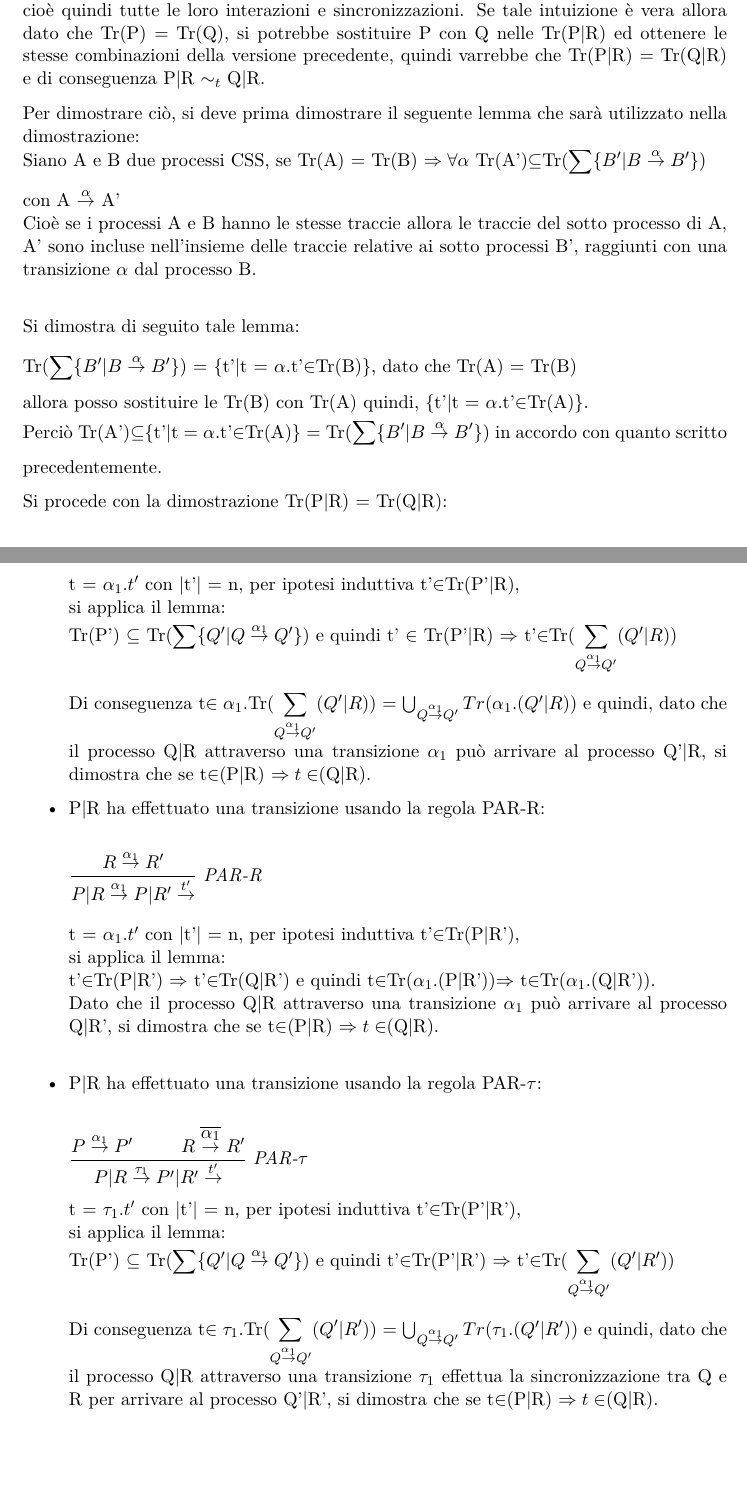
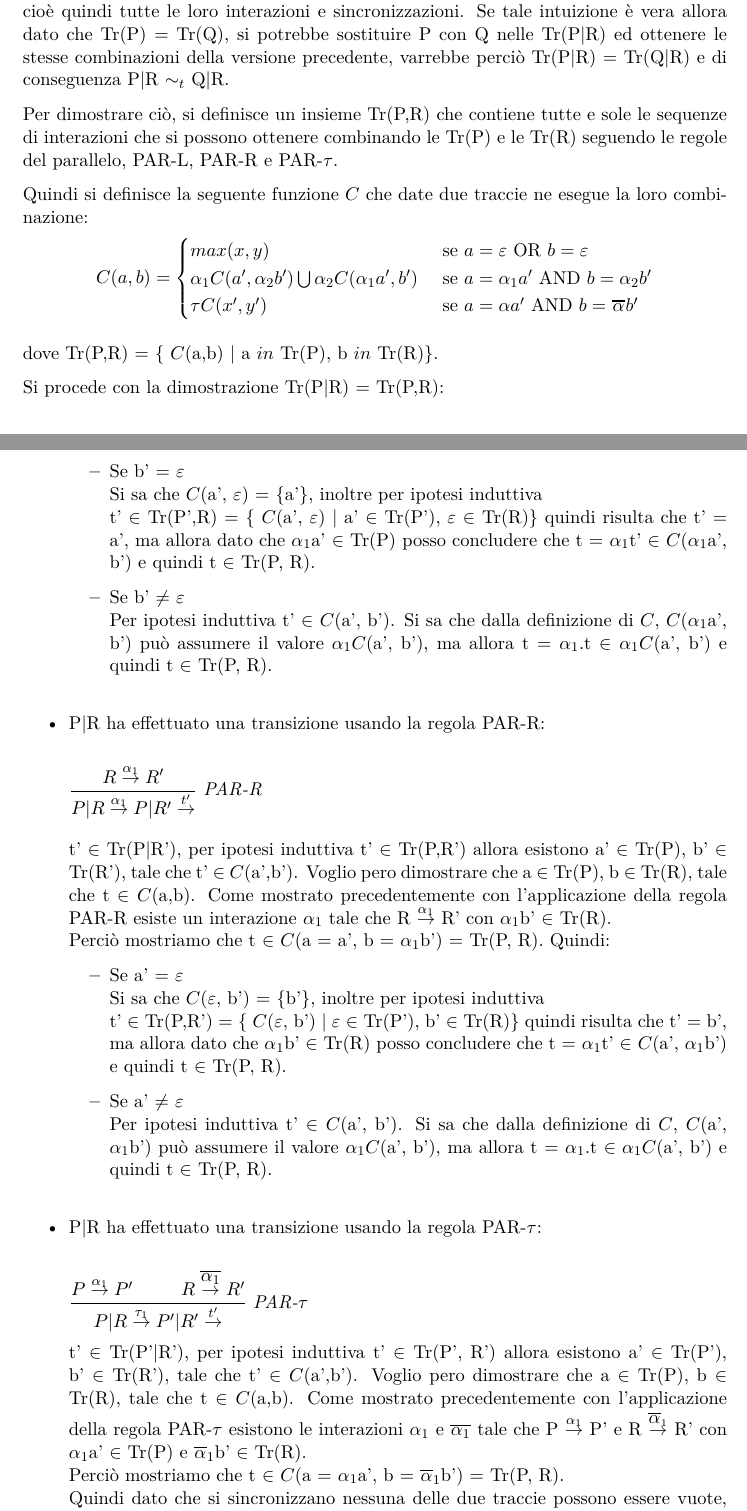
Before and after one commit to pheasant98/LGC---Esame, a LaTeX document (relazione.tex, which reads Sezioni/EsercizioD.tex): two parts of pages 13 and 14 of 26, joined at a grey line, cut so that both start at the same text, the shorter picture padded with empty space. Compiled offline with pdfLaTeX.

Commit message:
fix parallelo , relabelling e restrict

```diff
--- a/Sezioni/EsercizioD.tex
+++ b/Sezioni/EsercizioD.tex
@@ -139,19 +139,23 @@ Perciò si è dimostrato che \tr{P + R} = \tr{P} $\bigcup$ \tr{R} e quindi con \
 
 \paragraph{Contesto parallelo  C[ ] = (\hspace{0.3cm} | R)} \mbox{}
 
-Intuitivamente le traccie \tr{P|R} sono tutte le possibili combinazione tra \tr{P} e \tr{R}, cioè quindi tutte le loro interazioni e sincronizzazioni. Se tale intuizione è vera allora dato che \tr{P} = \tr{Q}, si potrebbe sostituire P con Q nelle \tr{P|R} ed ottenere le stesse combinazioni della versione precedente, quindi varrebbe che \tr{P|R} = \tr{Q|R} e di conseguenza P|R $\sim_{t}$ Q|R.
+Intuitivamente le traccie \tr{P|R} sono tutte le possibili combinazione tra \tr{P} e \tr{R}, cioè quindi tutte le loro interazioni e sincronizzazioni. Se tale intuizione è vera allora dato che \tr{P} = \tr{Q}, si potrebbe sostituire P con Q nelle \tr{P|R} ed ottenere le stesse combinazioni della versione precedente, varrebbe perciò \tr{P|R} = \tr{Q|R} e di conseguenza P|R $\sim_{t}$ Q|R.
 
-Per dimostrare ciò, si deve prima dimostrare il seguente lemma che sarà utilizzato nella dimostrazione:\\
-Siano A e B due processi CSS, se \tr{A} = \tr{B} $\Rightarrow \forall\alpha$ \tr{A'}$\subseteq$\tr{$\displaystyle\sum_{}^{} \{B'|B \overset{\alpha}\rightarrow B'\}$} \\con A $ \overset{\alpha}\rightarrow $ A'\\
-Cioè se i processi A e B hanno le stesse traccie allora le traccie del sotto processo di A, A' sono incluse nell'insieme delle traccie relative ai sotto processi B', raggiunti con una transizione $\alpha$ dal processo B.\\
+Per dimostrare ciò, si definisce un insieme Tr(P,R) che contiene tutte e sole le sequenze di interazioni che si possono ottenere combinando le \tr{P} e le \tr{R} seguendo le regole del parallelo, PAR-L, PAR-R e PAR-$\tau$.
 
-Si dimostra di seguito tale lemma:
+Quindi si definisce la seguente funzione $C$ che date due traccie ne esegue la loro combinazione:
+\[
+	C(a,b) =
+	\begin{cases}
+	max(x,y) &  $ se $ a = \varepsilon $ OR $ b = \varepsilon\\
+	\alpha_{1}C(a', \alpha_{2}b')\bigcup\alpha_{2}C(\alpha_{1}a', b') & $ se $ a = \alpha_{1}a' $ AND $ b = \alpha_{2}b'\\
+	\tau C(x',y') & $ se $ a = \alpha a' $ AND $ b = \Overline[1pt]{\alpha} b'\\
+	\end{cases}
+\]
 
-\tr{$\displaystyle\sum_{}^{} \{B'|B \overset{\alpha}\rightarrow B'\}$} = \{t'|t = $\alpha$.t'$\in$\tr{B}\}, dato che \tr{A} = \tr{B} \\
-allora posso sostituire le \tr{B} con \tr{A} quindi, \{t'|t = $\alpha$.t'$\in$\tr{A}\}.\\
-Perciò \tr{A'}$\subseteq$\{t'|t = $\alpha$.t'$\in$\tr{A}\} = \tr{$\displaystyle\sum_{}^{} \{B'|B \overset{\alpha}\rightarrow B'\}$} in accordo con quanto scritto precedentemente.
+dove Tr(P,R) = \{ $C$(a,b) | a $in$ \tr{P}, b $in$ \tr{R}\}.
 
-Si procede con la dimostrazione \tr{P|R} = \tr{Q|R}:\\
+Si procede con la dimostrazione \tr{P|R} = \tr{P,R}:\\
 
 $(\subseteq)$
 \\
@@ -173,6 +177,3 @@ t ha una prima interazione seguita poi dalla traccia t', quindi P|R $ \overset{\
 
 	$\dfrac{P \overset{\alpha_{1}}\rightarrow P'}{P|R \overset{\alpha_{1}}\rightarrow P'|R\overset{t'}\rightarrow}$ \textit{PAR-L} \\
 
-	t = $\alpha_{1}.t'$ con |t'| = n, per ipotesi induttiva t'$\in$\tr{P'|R}, \\
-	si applica il lemma:\\
-	\tr{P'} $\subseteq$ \tr{$\displaystyle\sum_{}^{} \{Q'|Q \overset{\alpha_{1}}\rightarrow Q'\}$} e quindi t' $\in$ \tr{P'|R} $\Rightarrow$ t'$\in$\tr{$\displaystyle\sum_{Q \overset{\alpha_{1}}\rightarrow Q'}^{} (Q'|R) $}
@@ -179,33 +183,43 @@ t ha una prima interazione seguita poi dalla traccia t', quindi P|R $ \overset{\
+		\item Se b' = $\varepsilon$\\
+		Si sa che $C$(a', $\varepsilon$) = \{a'\}, inoltre per ipotesi induttiva \\
+		t' $\in$ \tr{P',R} = \{ $C$(a', $\varepsilon$) | a' $\in$ \tr{P'}, $\varepsilon$ $\in$ \tr{R}\} quindi risulta che t' = a', ma allora dato che  $\alpha_{1}$a' $\in$ \tr{P} posso concludere che t = $\alpha_{1}$t' $\in$ $C$($\alpha_{1}$a', b') e quindi t $\in$ \tr{P, R}.
+		\item Se b' $\not$= $\varepsilon$\\
+		Per ipotesi induttiva t' $\in$ $C$(a', b'). Si sa che dalla definizione di $C$, $C$($\alpha_{1}$a', b') può assumere il valore $\alpha_{1}C$(a', b'), ma allora t = $\alpha_{1}$.t $\in\alpha_{1}C$(a', b') e quindi t $\in$ \tr{P, R}.\\
 
-	Di conseguenza t$\in\alpha_{1}$.\tr{$\displaystyle\sum_{Q\overset{\alpha_{1}}\rightarrow Q'}^{} (Q'|R) $} = $\bigcup_{Q \overset{\alpha_{1}}\rightarrow Q'}\tr{\alpha_{1}.(Q'|R) $} e quindi, dato che il processo Q|R attraverso una transizione $\alpha_{1}$ può arrivare al processo Q'|R, si dimostra che se t$\in$(P|R) $\Rightarrow t\in$(Q|R).
+
+	\end{itemize}
+
 
 	\item P|R ha effettuato una transizione usando la regola PAR-R:\\
 
 	$\dfrac{R \overset{\alpha_{1}}\rightarrow R'}{P|R \overset{\alpha_{1}}\rightarrow P|R'\overset{t'}\rightarrow}$ \textit{PAR-R} \\
 
-		t = $\alpha_{1}.t'$ con |t'| = n, per ipotesi induttiva t'$\in$\tr{P|R'},\\
-		si applica il lemma:\\
-		t'$\in$\tr{P|R'} $\Rightarrow$ t'$\in$\tr{Q|R'} e quindi t$\in$\tr{$\alpha_{1}$.(P|R')}$\Rightarrow$ t$\in$\tr{$\alpha_{1}$.(Q|R')}.
-	 \\
-		Dato che il processo Q|R attraverso una transizione $\alpha_{1}$ può arrivare al processo Q|R', si dimostra che se t$\in$(P|R) $\Rightarrow t\in$(Q|R).
-	\\
+		t' $\in$ \tr{P|R'}, per ipotesi induttiva t' $\in$ \tr{P,R'} allora esistono a' $\in$ \tr{P}, b' $\in$ \tr{R'}, tale che t' $\in$ $C$(a',b'). Voglio pero dimostrare che a $\in$ \tr{P}, b $\in$ \tr{R}, tale che t $\in$ $C$(a,b). Come mostrato precedentemente con l'applicazione della regola PAR-R esiste un interazione $\alpha_{1}$ tale che R $\overset{\alpha_{1}}\rightarrow$ R' con $\alpha_{1}$b' $\in$ \tr{R}. \\
+		Perciò mostriamo che t $\in$ $C$(a = a', b = $\alpha_{1}$b') = \tr{P, R}. Quindi:
+		\begin{itemize}
+			\item Se a' = $\varepsilon$\\
+			Si sa che $C$($\varepsilon$, b') = \{b'\}, inoltre per ipotesi induttiva \\
+			t' $\in$ \tr{P,R'} = \{ $C$($\varepsilon$, b') |  $\varepsilon$ $\in$ \tr{P'}, b' $\in$ \tr{R}\} quindi risulta che t' = b', ma allora dato che  $\alpha_{1}$b' $\in$ \tr{R} posso concludere che t = $\alpha_{1}$t' $\in$ $C$(a', $\alpha_{1}$b') e quindi t $\in$ \tr{P, R}.
+			\item  Se a' $\not$= $\varepsilon$\\
+			Per ipotesi induttiva t' $\in$ $C$(a', b'). Si sa che dalla definizione di $C$, $C$(a', $\alpha_{1}$b') può assumere il valore $\alpha_{1}C$(a', b'), ma allora t = $\alpha_{1}$.t $\in\alpha_{1}C$(a', b') e quindi t $\in$ \tr{P, R}.\\
+
+
+		\end{itemize}
 	\item P|R ha effettuato una transizione usando la regola PAR-$\tau$:\\
 
 	$\dfrac{P \overset{\alpha_{1}}\rightarrow P' \hspace{1cm} R \overset{\Overline[0.1pt]{\alpha_{1}}}\rightarrow R'}{P|R \overset{\tau_{1}}\rightarrow P'|R'\overset{t'}\rightarrow}$ \textit{PAR-$\tau$}
 
+	t' $\in$ \tr{P'|R'}, per ipotesi induttiva t' $\in$ \tr{P', R'} allora esistono a' $\in$ \tr{P'}, b' $\in$ \tr{R'}, tale che t' $\in$ $C$(a',b'). Voglio pero dimostrare che a $\in$ \tr{P}, b $\in$ \tr{R}, tale che t $\in$ $C$(a,b). Come mostrato precedentemente con l'applicazione della regola PAR-$\tau$ esistono le interazioni $\alpha_{1}$ e $\Overline[0.1pt]{\alpha_{1}}$ tale che P $\overset{\alpha_{1}}\rightarrow$ P'  e R $\overset{\Overline[0.1pt]\alpha_{1}}\rightarrow$ R' con $\alpha_{1}$a' $\in$ \tr{P} e $\Overline[0.1pt]\alpha_{1}$b' $\in$ \tr{R}. \\
+	Perciò mostriamo che t $\in$ $C$(a = $\alpha_{1}$a', b = $\Overline[0.1pt]\alpha_{1}$b') = \tr{P, R}. \\
+	Quindi dato che si sincronizzano nessuna delle due traccie possono essere vuote, e per ipotesi induttiva t' $\in$ $C$(a', b'), sapendo che dalla definizione di $C$, $C$($\alpha_{1}$a', $\Overline[0.1pt]\alpha_{1}$b') può assumere il valore $\tau C$(a', b'), allora t = $\tau$t' $\in$ $\tau C$(a', b') e quindi t $\in$ \tr{P, R}. \\
 
-	t = $\tau_{1}.t'$ con |t'| = n, per ipotesi induttiva t'$\in$\tr{P'|R'}, \\
-	si applica il lemma:\\
-	\tr{P'} $\subseteq$ \tr{$\displaystyle\sum_{}^{} \{Q'|Q\overset{\alpha_{1}}\rightarrow Q'\}$} e quindi t'$\in$\tr{P'|R'} $\Rightarrow$ t'$\in$\tr{$\displaystyle\sum_{Q \overset{\alpha_{1}}\rightarrow Q'}^{} (Q'|R') $}
 
-	Di conseguenza t$\in\tau_{1}$.\tr{$\displaystyle\sum_{Q \overset{\alpha_{1}}\rightarrow Q'}^{} (Q'|R') $} = $\bigcup_{Q \overset{\alpha_{1}}\rightarrow Q'}\tr{\tau_{1}.(Q'|R') $} e quindi, dato che il processo Q|R attraverso una transizione $\tau_{1}$ effettua la sincronizzazione tra Q e R per arrivare al processo Q'|R', si dimostra che se t$\in$(P|R) $\Rightarrow t\in$(Q|R).
-	\\
 \end{itemize}
 
 $(\supseteq)$
 \\
 
-Sia t $\in$\tr{Q|R}  $\Rightarrow$  t $\in$(P|R)\\
+Sia t $\in$\tr{P,R}  $\Rightarrow$  t $\in$(P|R)\\
 Per induzione su |t|:\\
 
 \textbf{Caso Base |t| = 0}
@@ -218,3 +234,2 @@ t ha una prima interazione seguita poi dalla traccia t', quindi Q|R $ \overset{\
 
 \begin{itemize}
-	\item Q|R ha effettuato una transizione usando la regola PAR-L:\\
```
Also changed, not shown: relazione.pdf, Sezioni/EsercizioD.tex (78 more changed lines), 4 other files.
